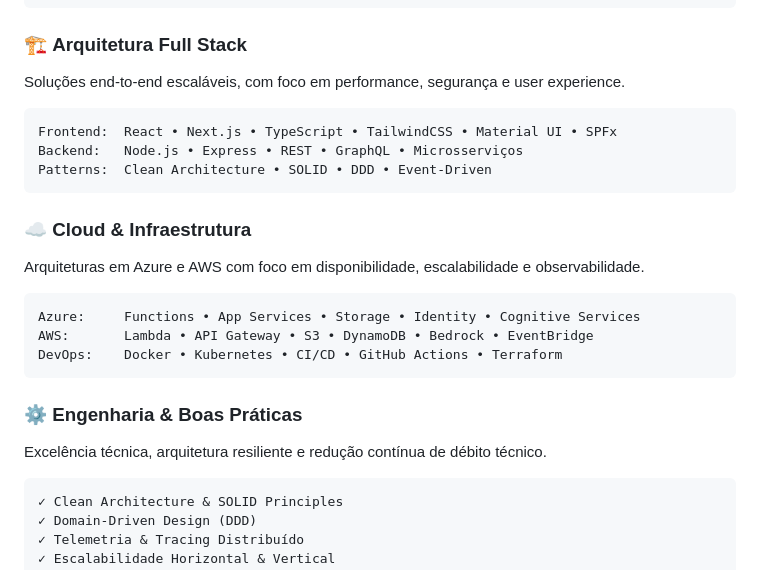
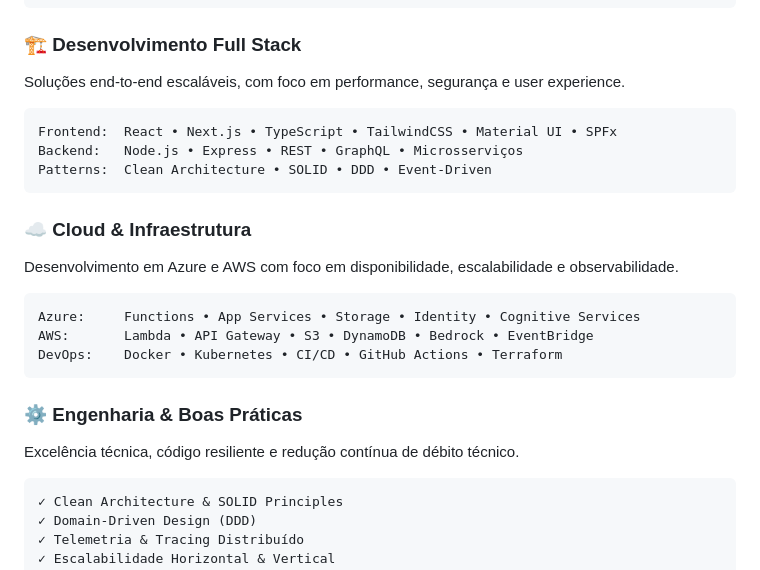
Before and after one commit to leonardonogueiratech/leonardonogueiratech, a Markdown page: README.md, the part around one of its changes. Rendered like a GitHub page.

````diff
--- a/README.md
+++ b/README.md
@@ -56,7 +56,7 @@ Integração e operação de modelos avançados para automação, análise e int
 ✓ Governança, Versionamento & Rastreabilidade
 ```
 
-### 🏗️ **Arquitetura Full Stack**
+### 🏗️ **Desenvolvimento Full Stack**
 Soluções end-to-end escaláveis, com foco em performance, segurança e user experience.
 
 ```
@@ -66,7 +66,7 @@ Patterns:  Clean Architecture • SOLID • DDD • Event-Driven
 ```
 
 ### ☁️ **Cloud & Infraestrutura**
-Arquiteturas em Azure e AWS com foco em disponibilidade, escalabilidade e observabilidade.
+Desenvolvimento em Azure e AWS com foco em disponibilidade, escalabilidade e observabilidade.
 
 ```
 Azure:     Functions • App Services • Storage • Identity • Cognitive Services
@@ -75,7 +75,7 @@ DevOps:    Docker • Kubernetes • CI/CD • GitHub Actions • Terraform
 ```
 
 ### ⚙️ **Engenharia & Boas Práticas**
-Excelência técnica, arquitetura resiliente e redução contínua de débito técnico.
+Excelência técnica, código resiliente e redução contínua de débito técnico.
 
 ```
 ✓ Clean Architecture & SOLID Principles
````
Also changed, not shown: other parts of README.md (+25 -25 lines).
